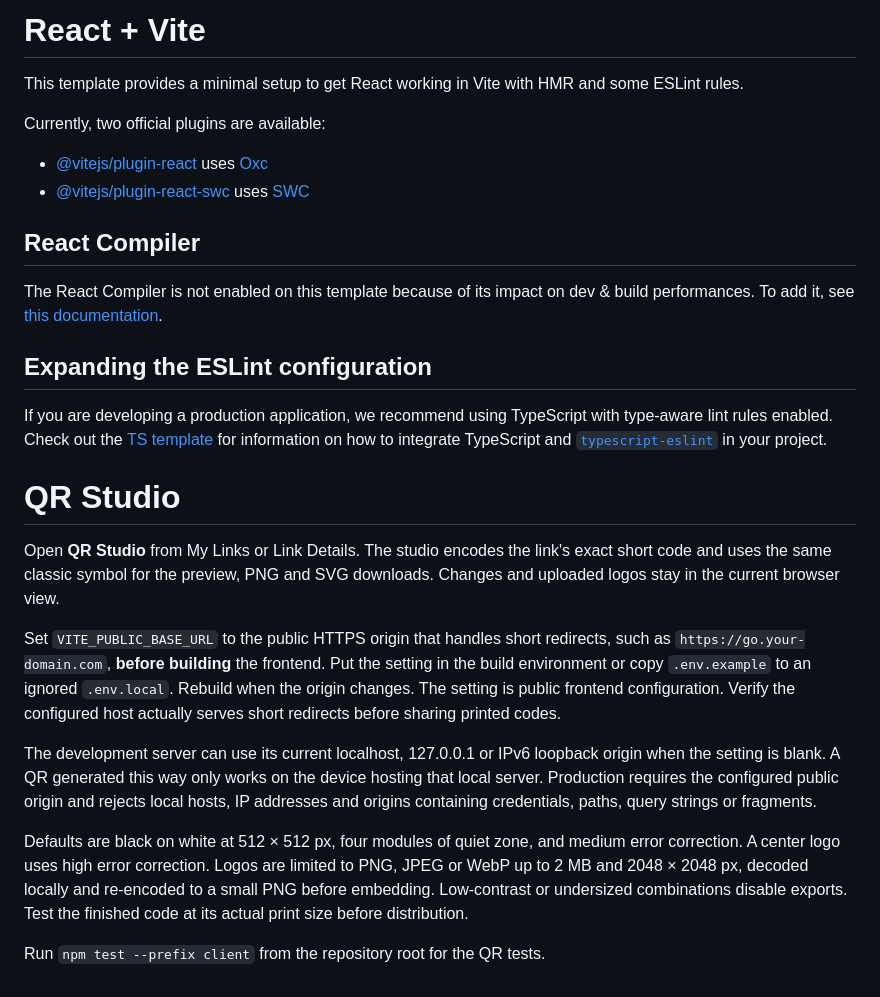
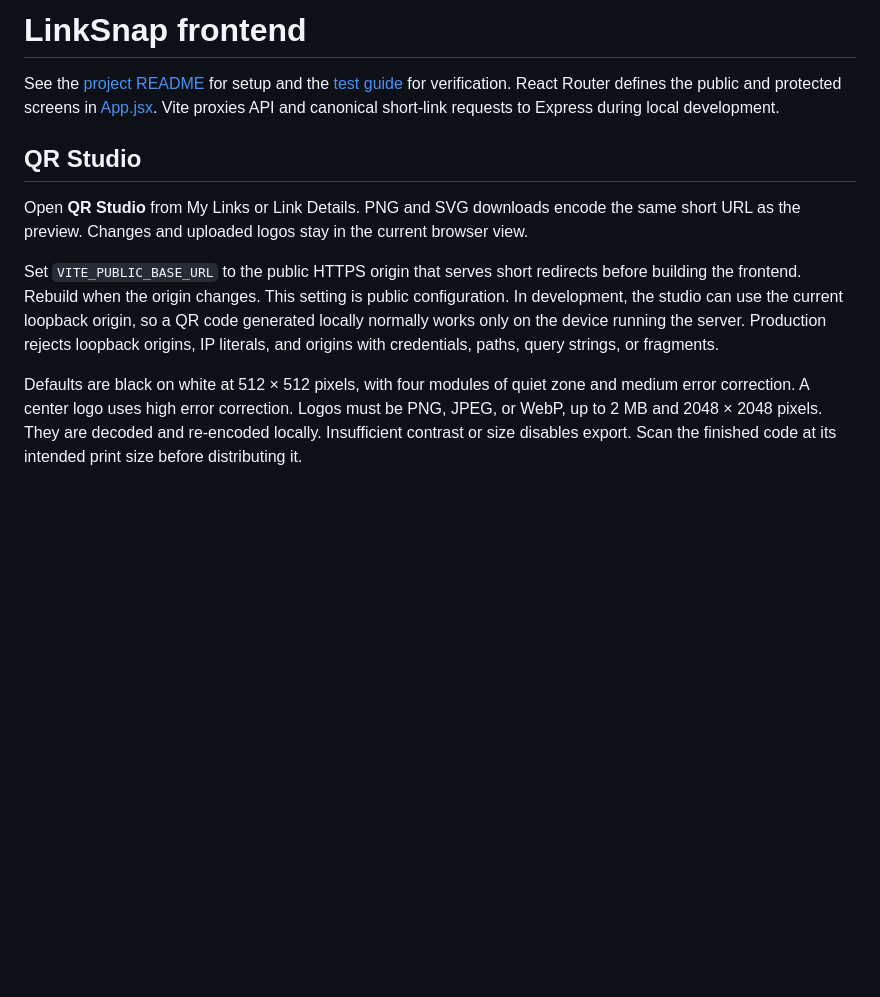
Before and after one commit to krishbajaj0/LinkSnap, a Markdown page: client/README.md, the part around the change. GitHub-like rendering; blank space fills up the shorter version.

Commit message:
Document LinkSnap APIs and add CI verification

```diff
--- a/client/README.md
+++ b/client/README.md
@@ -1,27 +1,11 @@
-# React + Vite
+# LinkSnap frontend
 
-This template provides a minimal setup to get React working in Vite with HMR and some ESLint rules.
+See the [project README](../README.md#run-locally) for setup and the [test guide](../docs/TESTING.md) for verification. React Router defines the public and protected screens in [App.jsx](src/App.jsx). Vite proxies API and canonical short-link requests to Express during local development.
 
-Currently, two official plugins are available:
+## QR Studio
 
-- [@vitejs/plugin-react](https://github.com/vitejs/vite-plugin-react/blob/main/packages/plugin-react) uses [Oxc](https://oxc.rs)
-- [@vitejs/plugin-react-swc](https://github.com/vitejs/vite-plugin-react/blob/main/packages/plugin-react-swc) uses [SWC](https://swc.rs/)
+Open **QR Studio** from My Links or Link Details. PNG and SVG downloads encode the same short URL as the preview. Changes and uploaded logos stay in the current browser view.
 
-## React Compiler
+Set `VITE_PUBLIC_BASE_URL` to the public HTTPS origin that serves short redirects before building the frontend. Rebuild when the origin changes. This setting is public configuration. In development, the studio can use the current loopback origin, so a QR code generated locally normally works only on the device running the server. Production rejects loopback origins, IP literals, and origins with credentials, paths, query strings, or fragments.
 
-The React Compiler is not enabled on this template because of its impact on dev & build performances. To add it, see [this documentation](https://react.dev/learn/react-compiler/installation).
-
-## Expanding the ESLint configuration
-
-If you are developing a production application, we recommend using TypeScript with type-aware lint rules enabled. Check out the [TS template](https://github.com/vitejs/vite/tree/main/packages/create-vite/template-react-ts) for information on how to integrate TypeScript and [`typescript-eslint`](https://typescript-eslint.io) in your project.
-# QR Studio
-
-Open **QR Studio** from My Links or Link Details. The studio encodes the link's exact short code and uses the same classic symbol for the preview, PNG and SVG downloads. Changes and uploaded logos stay in the current browser view.
-
-Set `VITE_PUBLIC_BASE_URL` to the public HTTPS origin that handles short redirects, such as `https://go.your-domain.com`, **before building** the frontend. Put the setting in the build environment or copy `.env.example` to an ignored `.env.local`. Rebuild when the origin changes. The setting is public frontend configuration. Verify the configured host actually serves short redirects before sharing printed codes.
-
-The development server can use its current localhost, 127.0.0.1 or IPv6 loopback origin when the setting is blank. A QR generated this way only works on the device hosting that local server. Production requires the configured public origin and rejects local hosts, IP addresses and origins containing credentials, paths, query strings or fragments.
-
-Defaults are black on white at 512 × 512 px, four modules of quiet zone, and medium error correction. A center logo uses high error correction. Logos are limited to PNG, JPEG or WebP up to 2 MB and 2048 × 2048 px, decoded locally and re-encoded to a small PNG before embedding. Low-contrast or undersized combinations disable exports. Test the finished code at its actual print size before distribution.
-
-Run `npm test --prefix client` from the repository root for the QR tests.
+Defaults are black on white at 512 × 512 pixels, with four modules of quiet zone and medium error correction. A center logo uses high error correction. Logos must be PNG, JPEG, or WebP, up to 2 MB and 2048 × 2048 pixels. They are decoded and re-encoded locally. Insufficient contrast or size disables export. Scan the finished code at its intended print size before distributing it.
```
Also changed, not shown: README.md (added, +93 -0 lines), docs/API.md (added, +25 -0 lines), docs/ARCHITECTURE.md (added, +36 -0 lines), docs/DATABASE.md (added, +27 -0 lines), docs/TESTING.md (added, +58 -0 lines), server/README.md (+3 -1 lines), docs/images/dashboard-overview.jpg (added), 6 other files.
